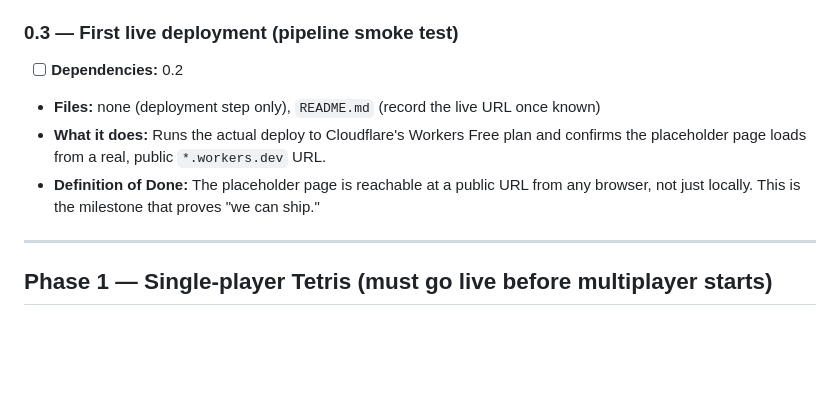
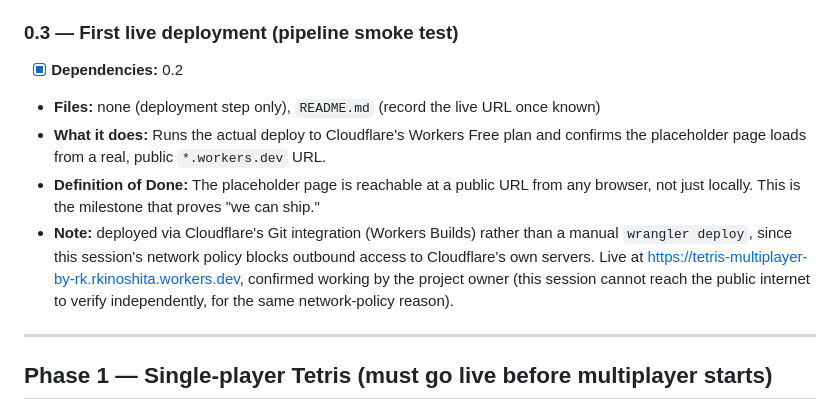
Before and after one commit to Ryosuke-37/tetris-multiplayer-by-RK, a Markdown page: FEATUREROADMAP_workplan.md, the part around the change. Drawn GitHub-style; blank space fills up the shorter version.

```diff
--- a/FEATUREROADMAP_workplan.md
+++ b/FEATUREROADMAP_workplan.md
@@ -49,10 +49,11 @@ the deploy process works before any game logic exists.
 - **Definition of Done:** `wrangler.jsonc` contains all four settings above; `npm run dev` serves the placeholder page locally without config errors.
 
 ### 0.3 — First live deployment (pipeline smoke test)
-- [ ] **Dependencies:** 0.2
+- [x] **Dependencies:** 0.2
 - **Files:** none (deployment step only), `README.md` (record the live URL once known)
 - **What it does:** Runs the actual deploy to Cloudflare's Workers Free plan and confirms the placeholder page loads from a real, public `*.workers.dev` URL.
 - **Definition of Done:** The placeholder page is reachable at a public URL from any browser, not just locally. This is the milestone that proves "we can ship."
+- **Note:** deployed via Cloudflare's Git integration (Workers Builds) rather than a manual `wrangler deploy`, since this session's network policy blocks outbound access to Cloudflare's own servers. Live at https://tetris-multiplayer-by-rk.rkinoshita.workers.dev, confirmed working by the project owner (this session cannot reach the public internet to verify independently, for the same network-policy reason).
 
 ---
 
```
Also changed, not shown: README.md (+25 -11 lines).
